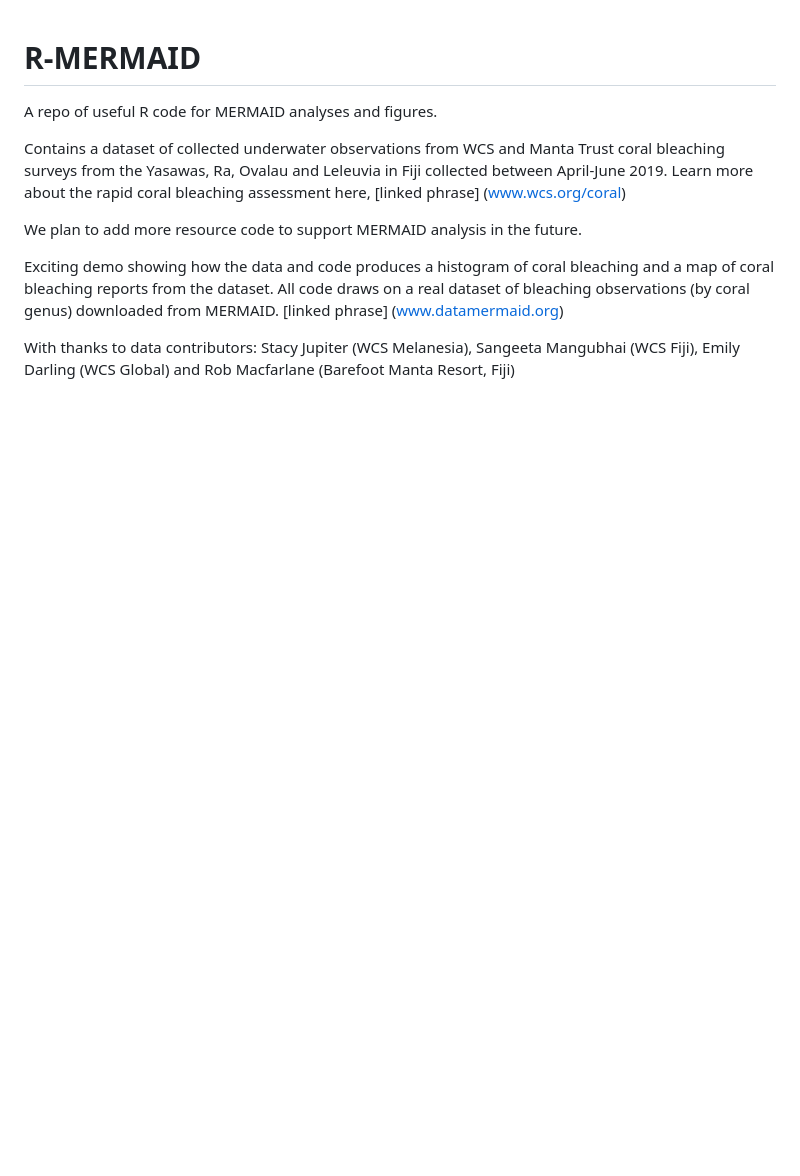
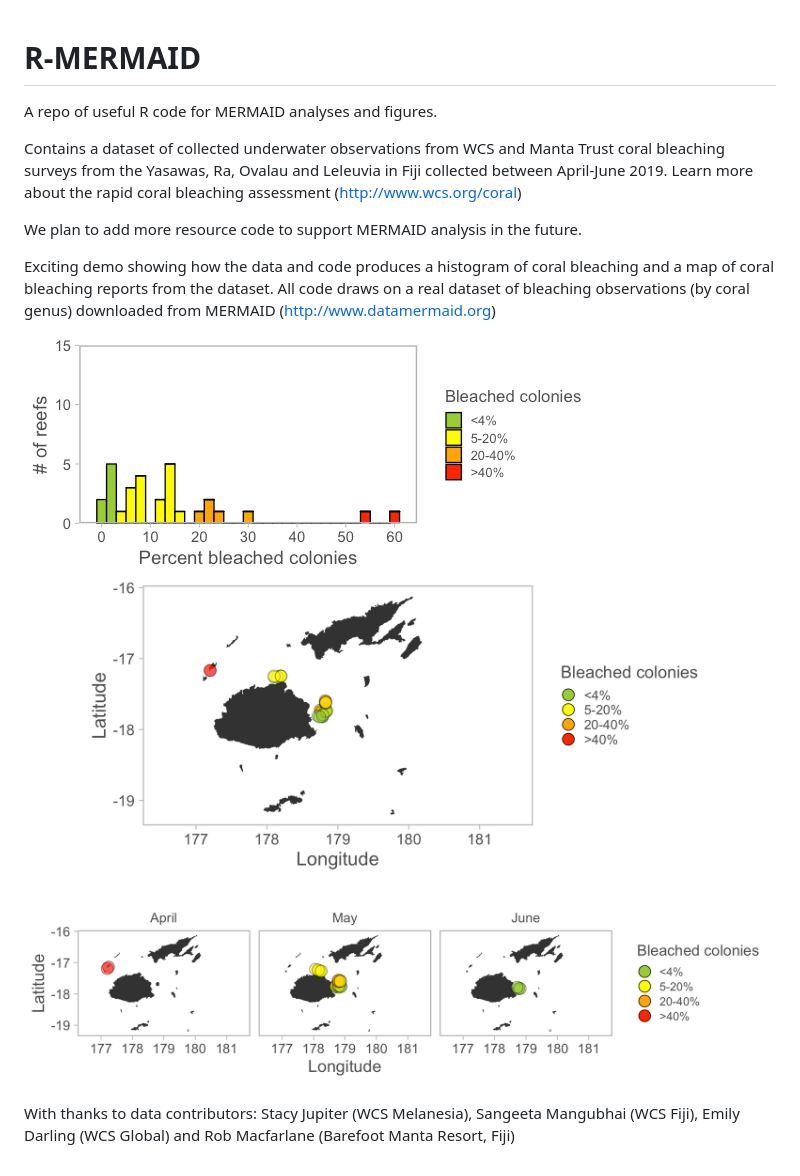
Before and after one commit to WCS-Marine/R-MERMAID, a Markdown page: README.md, the part around the change. Drawn GitHub-style; pictures changed too: Figs/bleaching-map-month-1.png (added), Figs/bleachinghistogram-1.png (added), Figs/bleachingmap-1.png (added); blank space fills up the shorter version.

Commit message:
rmd update

```diff
--- a/README.md
+++ b/README.md
@@ -5,10 +5,16 @@ R-MERMAID
 
 A repo of useful R code for MERMAID analyses and figures.
 
-Contains a dataset of collected underwater observations from WCS and Manta Trust coral bleaching surveys from the Yasawas, Ra, Ovalau and Leleuvia in Fiji collected between April-June 2019. Learn more about the rapid coral bleaching assessment here, \[linked phrase\] (www.wcs.org/coral)
+Contains a dataset of collected underwater observations from WCS and Manta Trust coral bleaching surveys from the Yasawas, Ra, Ovalau and Leleuvia in Fiji collected between April-June 2019. Learn more about the rapid coral bleaching assessment (<http://www.wcs.org/coral>)
 
 We plan to add more resource code to support MERMAID analysis in the future.
 
-Exciting demo showing how the data and code produces a histogram of coral bleaching and a map of coral bleaching reports from the dataset. All code draws on a real dataset of bleaching observations (by coral genus) downloaded from MERMAID. \[linked phrase\] (www.datamermaid.org)
+Exciting demo showing how the data and code produces a histogram of coral bleaching and a map of coral bleaching reports from the dataset. All code draws on a real dataset of bleaching observations (by coral genus) downloaded from MERMAID (<http://www.datamermaid.org>)
+
+<img src="Figs/bleachinghistogram-1.png" style="display: block; margin: auto;" />
+
+<img src="Figs/bleachingmap-1.png" width="960" style="display: block; margin: auto auto auto 0;" />
+
+<img src="Figs/bleaching-map-month-1.png" width="960" style="display: block; margin: auto auto auto 0;" />
 
 With thanks to data contributors: Stacy Jupiter (WCS Melanesia), Sangeeta Mangubhai (WCS Fiji), Emily Darling (WCS Global) and Rob Macfarlane (Barefoot Manta Resort, Fiji)
```
Also changed, not shown: 4 other files.
